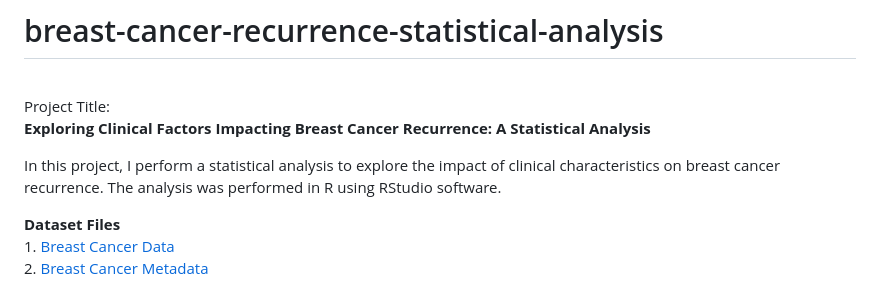
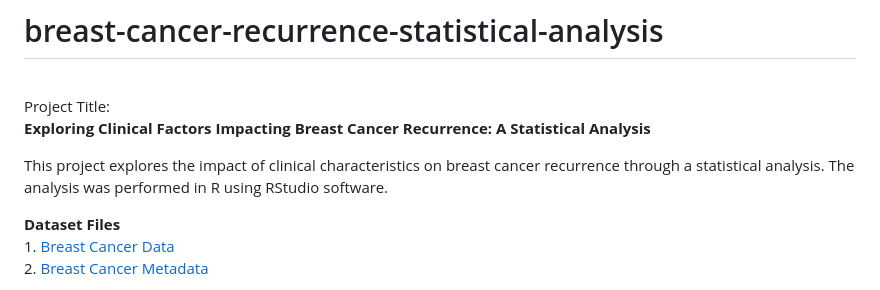
Before and after one commit to shamita98/breast-cancer-recurrence-statistical-analysis, a Markdown page: README.md, the part around the change. GitHub-like rendering.

```diff
--- a/README.md
+++ b/README.md
@@ -2,7 +2,7 @@
 <br>Project Title:
 <br>**Exploring Clinical Factors Impacting Breast Cancer Recurrence: A Statistical Analysis**
 
-In this project, I perform a statistical analysis to explore the impact of clinical characteristics on breast cancer recurrence. The analysis was performed in R using RStudio software.
+This project explores the impact of clinical characteristics on breast cancer recurrence through a statistical analysis. The analysis was performed in R using RStudio software.
 
 **Dataset Files**
 <br>1. [Breast Cancer Data](https://github.com/shamita98/breast-cancer-recurrence-statistical-analysis/blob/e9eb575b9760d659ace201c52b050f1c4f896a35/breast-cancer.data)
```
